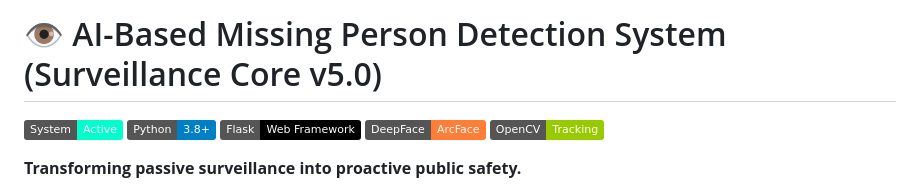
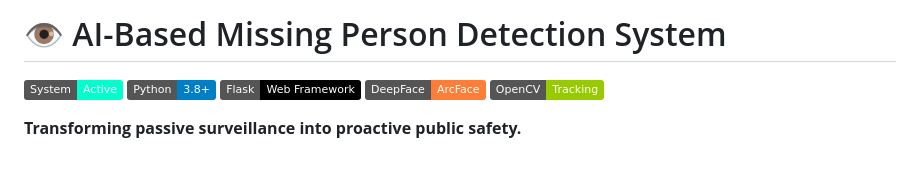
Before and after one commit to jainaadi098/AI-based-person-recognization, a Markdown page: README.md, the part around the change. GitHub-like rendering; badges without logos; blank space fills up the shorter version.

```diff
--- a/README.md
+++ b/README.md
@@ -1,4 +1,4 @@
-# 👁️ AI-Based Missing Person Detection System (Surveillance Core v5.0)
+# 👁️ AI-Based Missing Person Detection System
 
 ![System Status](https://img.shields.io/badge/System-Active-00ffcc.svg)
 ![Python](https://img.shields.io/badge/Python-3.8%2B-blue)
```
